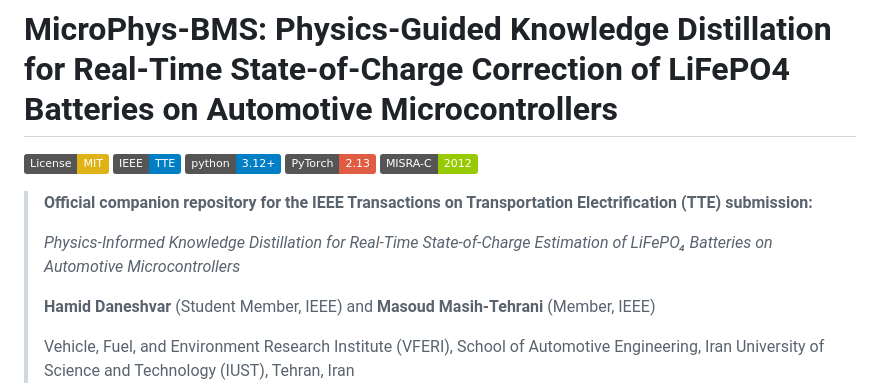
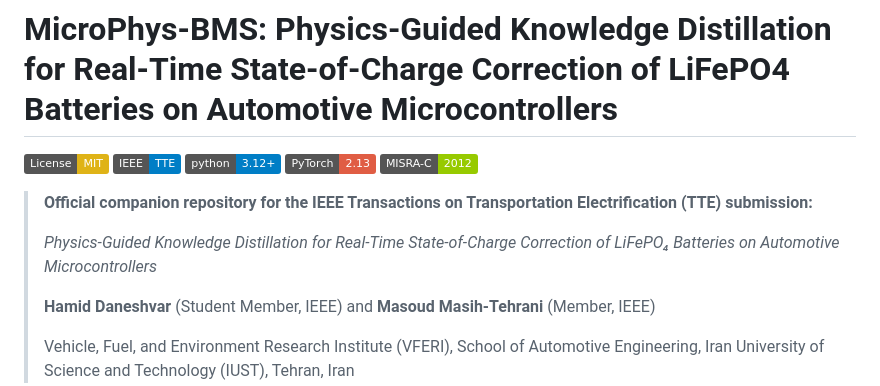
Before and after one commit to ha22da/PIML, a Markdown page: README.md, the part around the change. Drawn GitHub-style; badges without logos.

```diff
--- a/README.md
+++ b/README.md
@@ -8,7 +8,7 @@
 
 > **Official companion repository for the IEEE Transactions on Transportation Electrification (TTE) submission:**
 >
-> *Physics-Informed Knowledge Distillation for Real-Time State-of-Charge Estimation of LiFePO₄ Batteries on Automotive Microcontrollers*
+> *Physics-Guided Knowledge Distillation for Real-Time State-of-Charge Correction of LiFePO₄ Batteries on Automotive Microcontrollers*
 >
 > **Hamid Daneshvar** (Student Member, IEEE) and **Masoud Masih-Tehrani** (Member, IEEE)
 >
```
